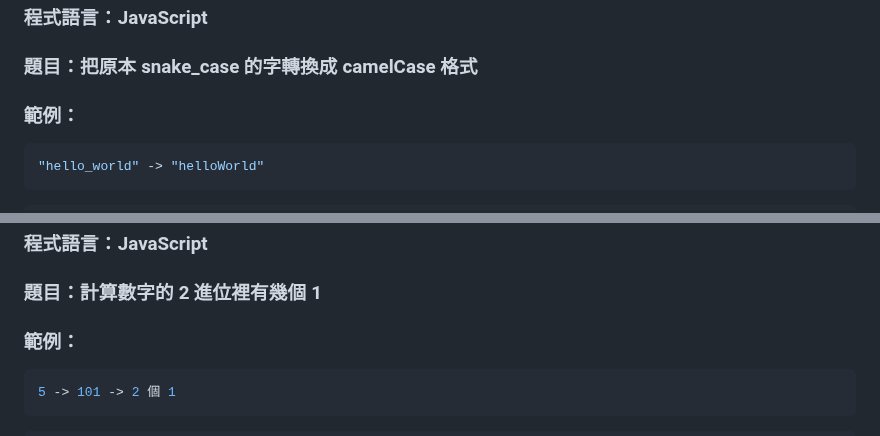
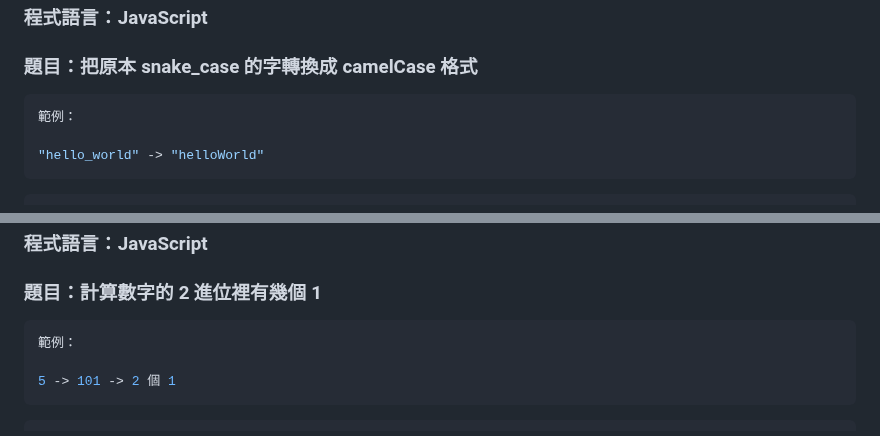
Before and after one commit to RDNNNNN/Candy-JavaScript, a Markdown page: README.md, 2 parts joined by grey strips. Drawn GitHub-style.

````diff
--- a/README.md
+++ b/README.md
@@ -485,9 +485,9 @@ console.log(splitString("")); // []
 
 ### 題目：把原本 snake_case 的字轉換成 camelCase 格式
 
-### 範例：
+```js
+範例：
 
-```js
 "hello_world" -> "helloWorld"
 ```
 
@@ -522,9 +522,9 @@ console.log(toCamelCase("get_good_score")); // getGoodScore
 
 ### 題目：計算數字的 2 進位裡有幾個 1
 
-### 範例：
+```js
+範例：
 
-```js
 5 -> 101 -> 2 個 1
 ```
 
````
Also changed, not shown: other parts of README.md (+17 -17 lines).
